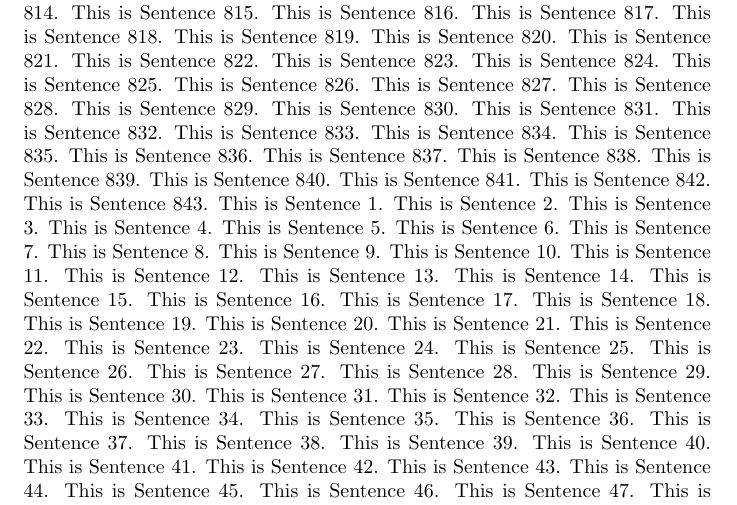
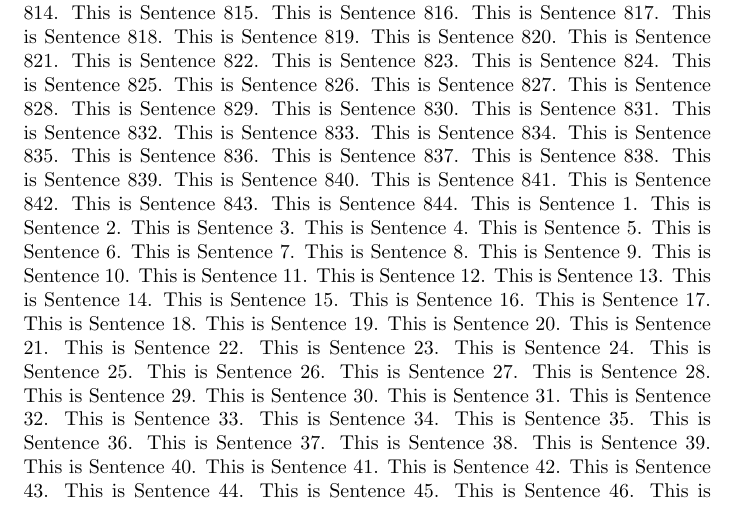
Before and after one commit to aki-nishimura/stats-comp-algo-software-2024, a LaTeX problem sheet (homework/git_experiment_copy/foo.tex): part of page 6 of 10, cut so that both start at the same text. Compiled offline with pdfLaTeX.

Commit message:
Add sentence 844 to TeX file

```diff
--- a/homework/git_experiment_copy/foo.tex
+++ b/homework/git_experiment_copy/foo.tex
@@ -851,6 +851,7 @@ This is Sentence 840.
 This is Sentence 841.
 This is Sentence 842.
 This is Sentence 843.
+This is Sentence 844.
 This is Sentence 1.
 This is Sentence 2.
 This is Sentence 3.
```
